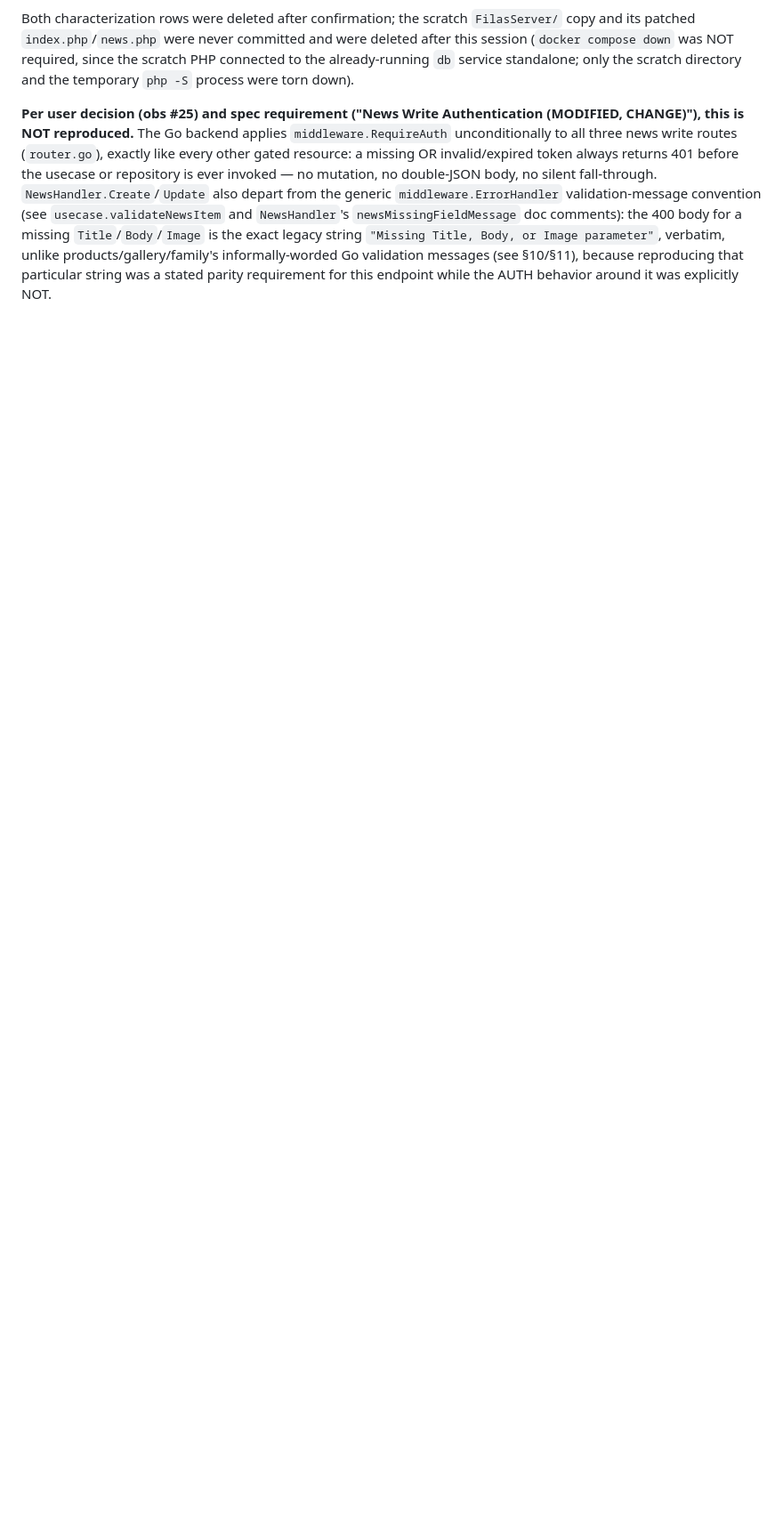
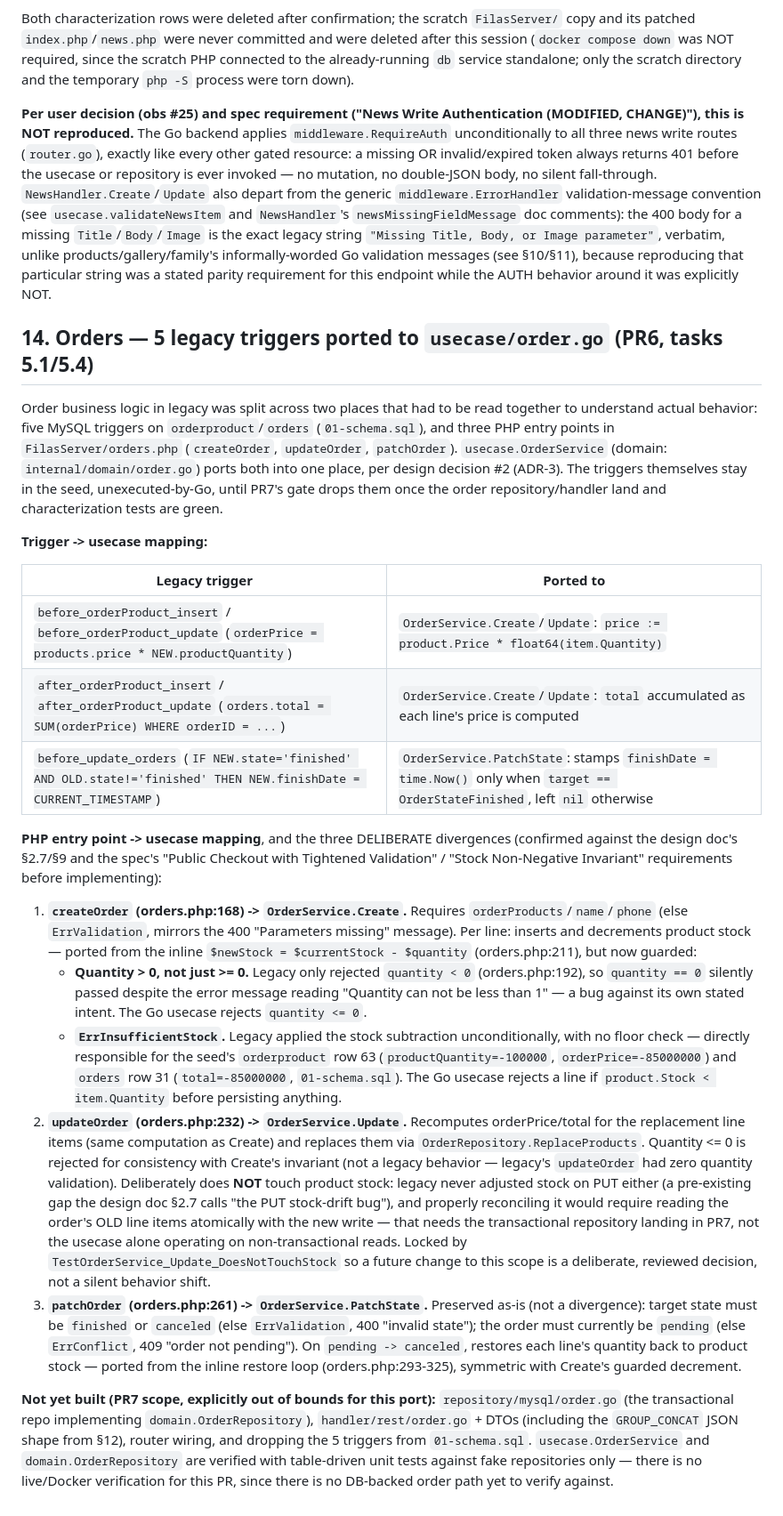
Before and after one commit to Gianluca-V/FILAS, a Markdown page: backend/docs/legacy-quirks.md, the part around the change. Shown at 89% size. GitHub-like rendering; blank space fills up the shorter version.

Commit message:
docs(backend): document the 5 ported order triggers and PHP divergences
Adds legacy-quirks.md §14: trigger->usecase mapping table, PHP entry
point (createOrder/updateOrder/patchOrder) -> usecase method mapping,
and the rationale for each of the 3 deliberate divergences plus the
Update/PUT stock-scope decision.

```diff
--- a/backend/docs/legacy-quirks.md
+++ b/backend/docs/legacy-quirks.md
@@ -299,3 +299,72 @@ unlike products/gallery/family's informally-worded Go validation messages
 (see §10/§11), because reproducing that particular string was a stated
 parity requirement for this endpoint while the AUTH behavior around it was
 explicitly NOT.
+
+## 14. Orders — 5 legacy triggers ported to `usecase/order.go` (PR6, tasks 5.1/5.4)
+
+Order business logic in legacy was split across two places that had to be
+read together to understand actual behavior: five MySQL triggers on
+`orderproduct`/`orders` (`01-schema.sql`), and three PHP entry points in
+`FilasServer/orders.php` (`createOrder`, `updateOrder`, `patchOrder`).
+`usecase.OrderService` (domain: `internal/domain/order.go`) ports both into
+one place, per design decision #2 (ADR-3). The triggers themselves stay in
+the seed, unexecuted-by-Go, until PR7's gate drops them once the order
+repository/handler land and characterization tests are green.
+
+**Trigger -> usecase mapping:**
+
+| Legacy trigger | Ported to |
+|---|---|
+| `before_orderProduct_insert` / `before_orderProduct_update` (`orderPrice = products.price * NEW.productQuantity`) | `OrderService.Create`/`Update`: `price := product.Price * float64(item.Quantity)` |
+| `after_orderProduct_insert` / `after_orderProduct_update` (`orders.total = SUM(orderPrice) WHERE orderID = ...`) | `OrderService.Create`/`Update`: `total` accumulated as each line's price is computed |
+| `before_update_orders` (`IF NEW.state='finished' AND OLD.state!='finished' THEN NEW.finishDate = CURRENT_TIMESTAMP`) | `OrderService.PatchState`: stamps `finishDate = time.Now()` only when `target == OrderStateFinished`, left `nil` otherwise |
+
+**PHP entry point -> usecase mapping**, and the three DELIBERATE
+divergences (confirmed against the design doc's §2.7/§9 and the spec's
+"Public Checkout with Tightened Validation" / "Stock Non-Negative
+Invariant" requirements before implementing):
+
+1. **`createOrder` (orders.php:168) -> `OrderService.Create`.** Requires
+   `orderProducts`/`name`/`phone` (else `ErrValidation`, mirrors the 400
+   "Parameters missing" message). Per line: inserts and decrements product
+   stock — ported from the inline `$newStock = $currentStock - $quantity`
+   (orders.php:211), but now guarded:
+   - **Quantity > 0, not just >= 0.** Legacy only rejected `quantity < 0`
+     (orders.php:192), so `quantity == 0` silently passed despite the
+     error message reading "Quantity can not be less than 1" — a bug
+     against its own stated intent. The Go usecase rejects `quantity <= 0`.
+   - **`ErrInsufficientStock`.** Legacy applied the stock subtraction
+     unconditionally, with no floor check — directly responsible for the
+     seed's `orderproduct` row 63 (`productQuantity=-100000`,
+     `orderPrice=-85000000`) and `orders` row 31 (`total=-85000000`,
+     `01-schema.sql`). The Go usecase rejects a line if
+     `product.Stock < item.Quantity` before persisting anything.
+2. **`updateOrder` (orders.php:232) -> `OrderService.Update`.** Recomputes
+   orderPrice/total for the replacement line items (same computation as
+   Create) and replaces them via `OrderRepository.ReplaceProducts`.
+   Quantity <= 0 is rejected for consistency with Create's invariant (not
+   a legacy behavior — legacy's `updateOrder` had zero quantity
+   validation). Deliberately does **NOT** touch product stock: legacy
+   never adjusted stock on PUT either (a pre-existing gap the design doc
+   §2.7 calls "the PUT stock-drift bug"), and properly reconciling it
+   would require reading the order's OLD line items atomically with the
+   new write — that needs the transactional repository landing in PR7,
+   not the usecase alone operating on non-transactional reads. Locked by
+   `TestOrderService_Update_DoesNotTouchStock` so a future change to this
+   scope is a deliberate, reviewed decision, not a silent behavior shift.
+3. **`patchOrder` (orders.php:261) -> `OrderService.PatchState`.**
+   Preserved as-is (not a divergence): target state must be `finished` or
+   `canceled` (else `ErrValidation`, 400 "invalid state"); the order must
+   currently be `pending` (else `ErrConflict`, 409 "order not pending").
+   On `pending -> canceled`, restores each line's quantity back to product
+   stock — ported from the inline restore loop (orders.php:293-325),
+   symmetric with Create's guarded decrement.
+
+**Not yet built (PR7 scope, explicitly out of bounds for this port):**
+`repository/mysql/order.go` (the transactional repo implementing
+`domain.OrderRepository`), `handler/rest/order.go` + DTOs (including the
+`GROUP_CONCAT` JSON shape from §12), router wiring, and dropping the 5
+triggers from `01-schema.sql`. `usecase.OrderService` and
+`domain.OrderRepository` are verified with table-driven unit tests against
+fake repositories only — there is no live/Docker verification for this
+PR, since there is no DB-backed order path yet to verify against.
```
